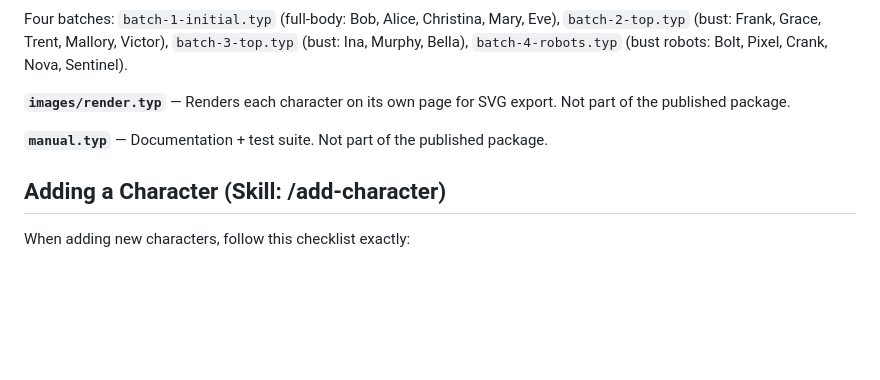
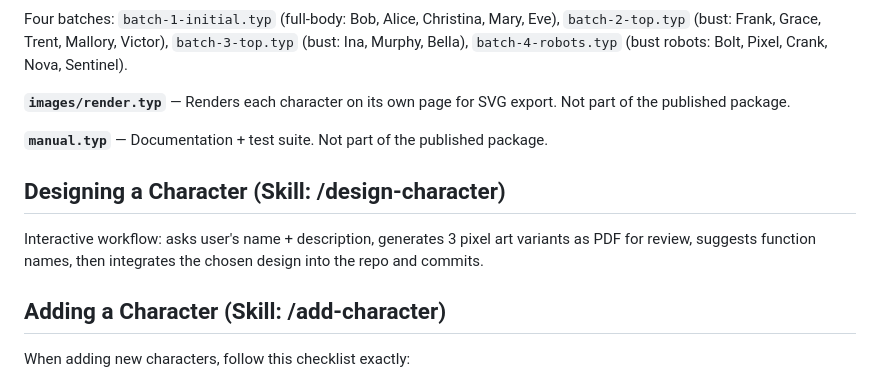
Before and after one commit to GiggleLiu/pixel-family, a Markdown page: CLAUDE.md, the part around the change. Drawn GitHub-style; blank space fills up the shorter version.

Commit message:
update skills

```diff
--- a/CLAUDE.md
+++ b/CLAUDE.md
@@ -43,6 +43,10 @@ Four batches: `batch-1-initial.typ` (full-body: Bob, Alice, Christina, Mary, Eve
 
 **`manual.typ`** — Documentation + test suite. Not part of the published package.
 
+## Designing a Character (Skill: /design-character)
+
+Interactive workflow: asks user's name + description, generates 3 pixel art variants as PDF for review, suggests function names, then integrates the chosen design into the repo and commits.
+
 ## Adding a Character (Skill: /add-character)
 
 When adding new characters, follow this checklist exactly:
```
Also changed, not shown: .claude/commands/design-character.md (added, +144 -0 lines).
